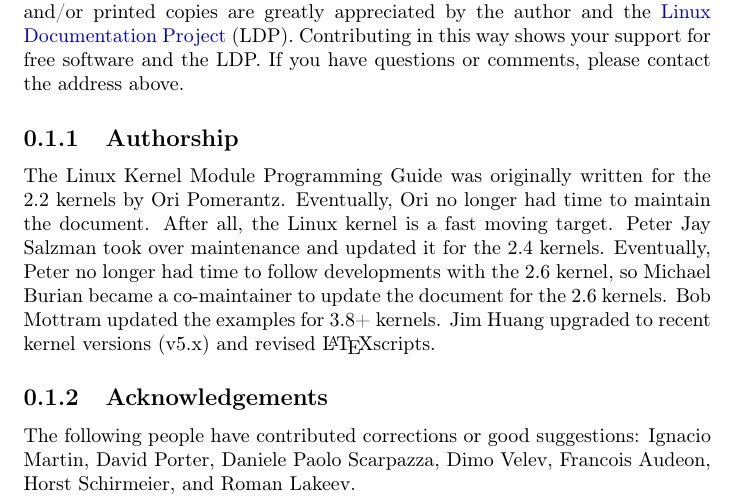
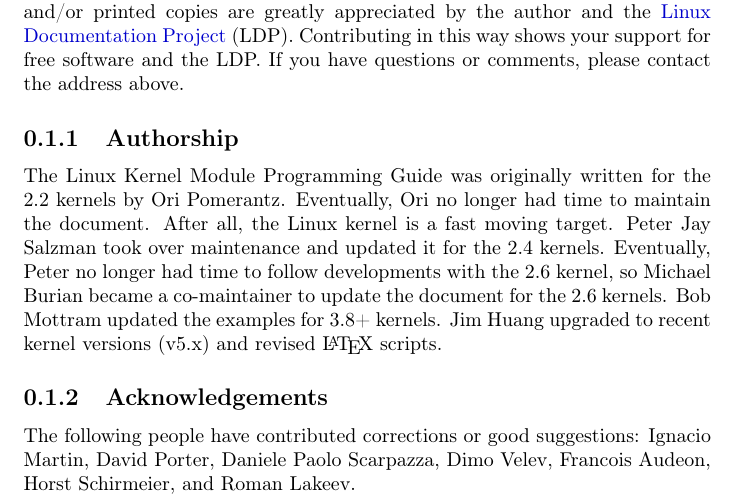
Before and after one commit to sysprog21/lkmpg, a LaTeX book (lkmpg.tex): part of page 4 of 42, cut so that both start at the same text. Compiled offline with pdfLaTeX.

Commit message:
Fix layout with \LaTeX

```diff
--- a/lkmpg.tex
+++ b/lkmpg.tex
@@ -72,7 +72,7 @@
 Peter Jay Salzman took over maintenance and updated it for the 2.4 kernels.
 Eventually, Peter no longer had time to follow developments with the 2.6 kernel, so Michael Burian became a co-maintainer to update the document for the 2.6 kernels.
 Bob Mottram updated the examples for 3.8+ kernels.
-Jim Huang upgraded to recent kernel versions (v5.x) and revised \LaTeX scripts.
+Jim Huang upgraded to recent kernel versions (v5.x) and revised \LaTeX\ scripts.
 
 \subsection{Acknowledgements}
 \label{sec:acknowledgements}
```
